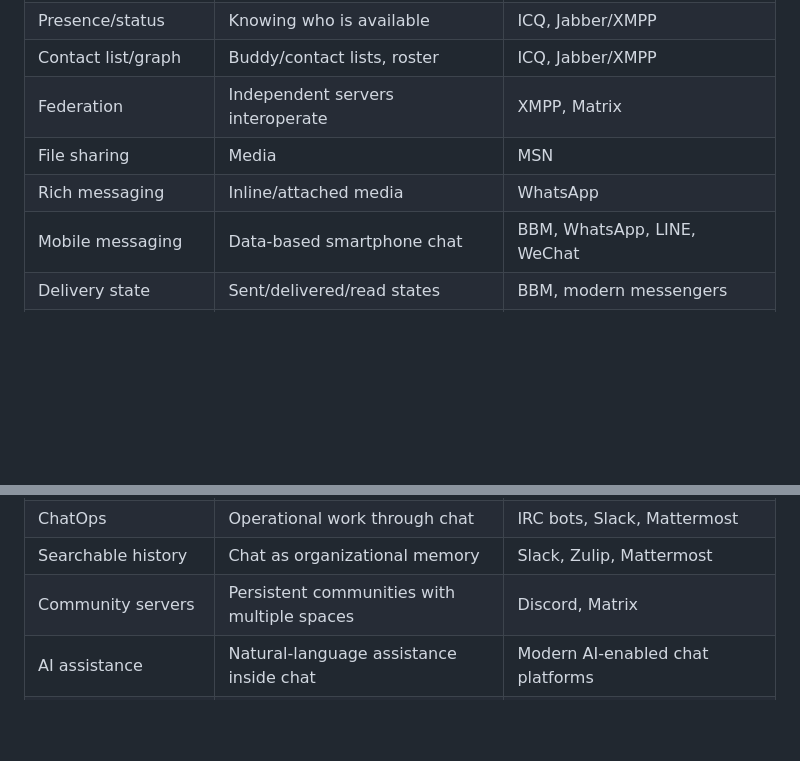
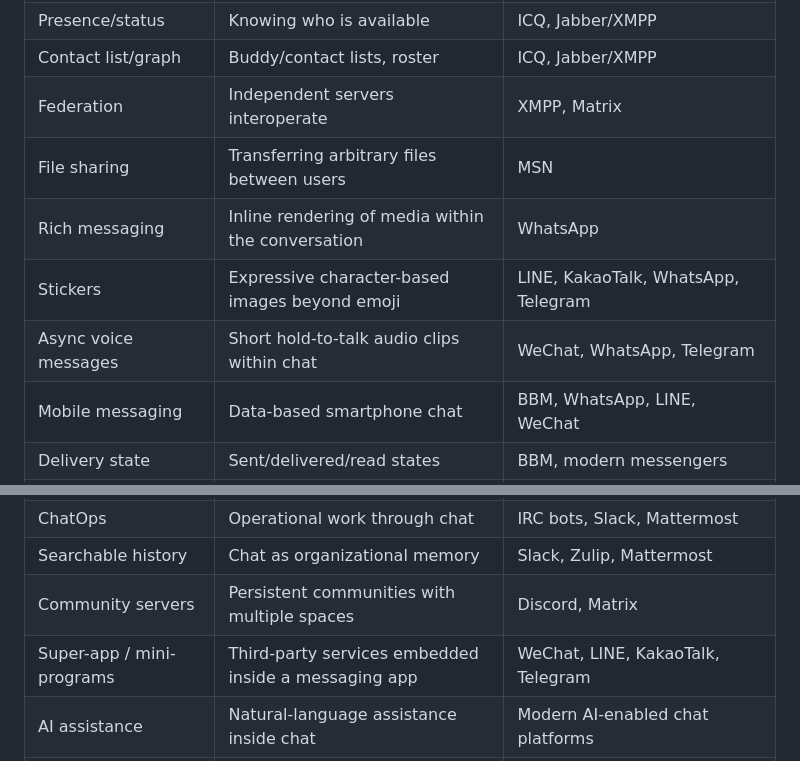
Before and after one commit to Nyco/OpenTeamChat, a Markdown page: doc/innovation.md, 2 parts joined by grey strips. GitHub-like rendering; blank space fills up the shorter version.

```diff
--- a/doc/innovation.md
+++ b/doc/innovation.md
@@ -45,8 +51,10 @@ AI enters the dance
 | Presence/status | Knowing who is available | ICQ, Jabber/XMPP |
 | Contact list/graph | Buddy/contact lists, roster | ICQ, Jabber/XMPP |
 | Federation | Independent servers interoperate | XMPP, Matrix |
-| File sharing | Media | MSN |
-| Rich messaging | Inline/attached media | WhatsApp |
+| File sharing | Transferring arbitrary files between users | MSN |
+| Rich messaging | Inline rendering of media within the conversation | WhatsApp |
+| Stickers | Expressive character-based images beyond emoji | LINE, KakaoTalk, WhatsApp, Telegram |
+| Async voice messages | Short hold-to-talk audio clips within chat | WeChat, WhatsApp, Telegram |
 | Mobile messaging | Data-based smartphone chat | BBM, WhatsApp, LINE, WeChat |
 | Delivery state | Sent/delivered/read states | BBM, modern messengers |
 | Typing notifications | Typing states | BBM, modern messengers |
@@ -65,5 +73,6 @@ AI enters the dance
 | ChatOps | Operational work through chat | IRC bots, Slack, Mattermost |
 | Searchable history | Chat as organizational memory | Slack, Zulip, Mattermost |
 | Community servers | Persistent communities with multiple spaces | Discord, Matrix |
+| Super-app / mini-programs | Third-party services embedded inside a messaging app | WeChat, LINE, KakaoTalk, Telegram |
 | AI assistance | Natural-language assistance inside chat | Modern AI-enabled chat platforms |
 | Agentic workflows | Chat controls tools and processes | AI agents, ChatOps/AgentOps |
```
Also changed, not shown: other parts of doc/innovation.md (+14 -8 lines).
